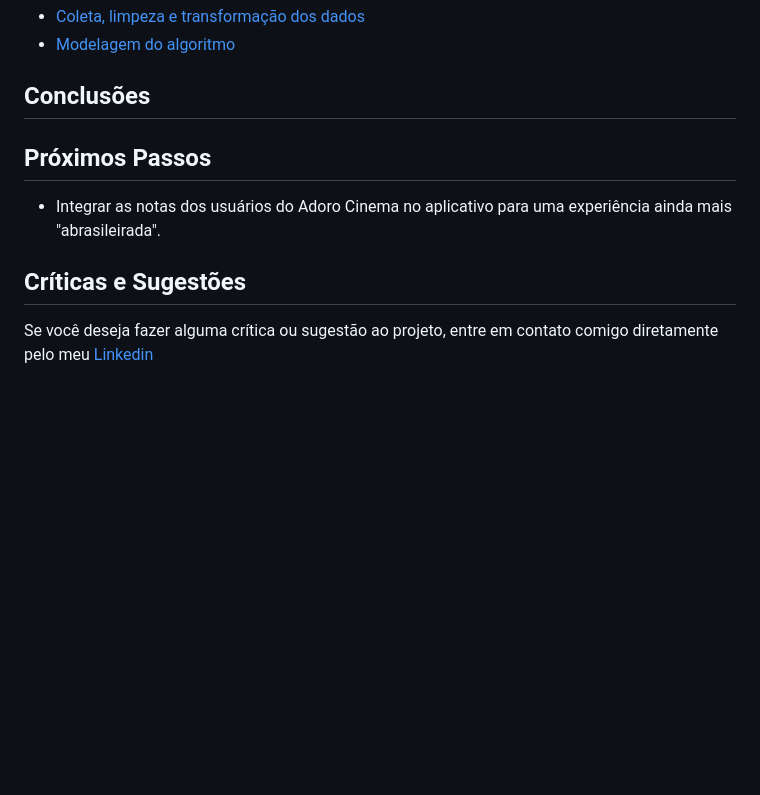
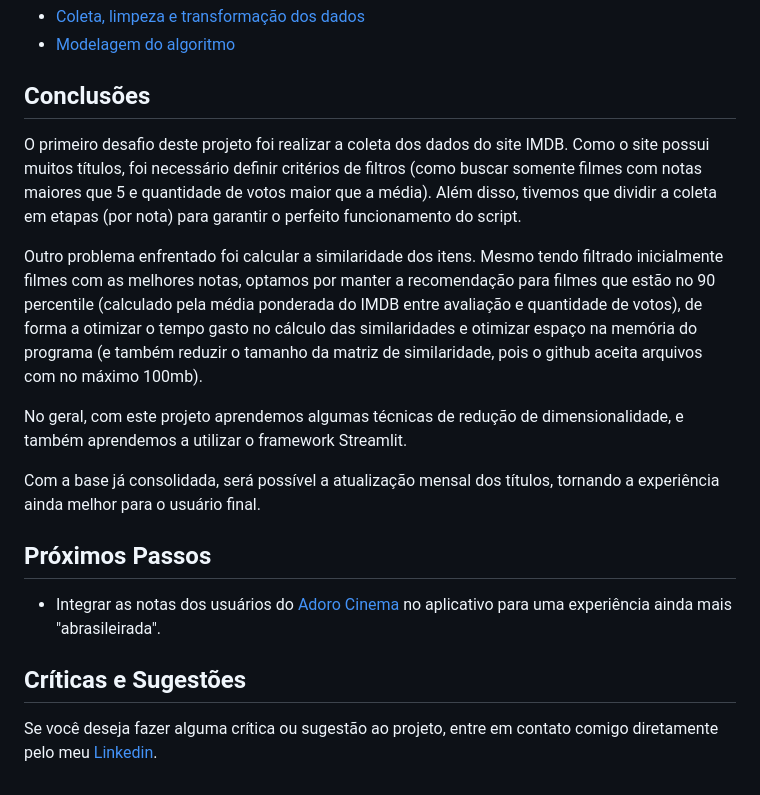
Before and after one commit to eutiagovski/movie-recomendation-system, a Markdown page: README.md, the part around the change printed below. Drawn GitHub-style; blank space fills up the shorter version.

```diff
--- a/README.md
+++ b/README.md
@@ -45,5 +45,13 @@ O desenvolvimento deste trabalho está detalhado nos noeteboks que seguem:
 
 ## Conclusões
 
+O primeiro desafio deste projeto foi realizar a coleta dos dados do site IMDB. Como o site possui muitos títulos, foi necessário definir critérios de filtros (como buscar somente filmes com notas maiores que 5 e quantidade de votos maior que a média). Além disso, tivemos que dividir a coleta em etapas (por nota) para garantir o perfeito funcionamento do script.
+
+Outro problema enfrentado foi calcular a similaridade dos itens. Mesmo tendo filtrado inicialmente filmes com as melhores notas, optamos por manter a recomendação para filmes que estão no 90 percentile (calculado pela média ponderada do IMDB entre avaliação e quantidade de votos), de forma a otimizar o tempo gasto no cálculo das similaridades e otimizar espaço na memória do programa (e também reduzir o tamanho da matriz de similaridade, pois o github aceita arquivos com no máximo 100mb).
+
+No geral, com este projeto aprendemos algumas técnicas de redução de dimensionalidade, e também aprendemos a utilizar o framework Streamlit.
+
+Com a base já consolidada, será possível a atualização mensal dos títulos, tornando a experiência ainda melhor para o usuário final.
+
 ## Próximos Passos
 
@@ -51,4 +59,4 @@ O desenvolvimento deste trabalho está detalhado nos noeteboks que seguem:
 
 ## Críticas e Sugestões
 
-Se você deseja fazer alguma crítica ou sugestão ao projeto, entre em contato comigo diretamente pelo meu <a href='https://www.linkedin.com/in/tiagomachadodev'>Linkedin</a>
+Se você deseja fazer alguma crítica ou sugestão ao projeto, entre em contato comigo diretamente pelo meu <a href='https://www.linkedin.com/in/tiagomachadodev'>Linkedin</a>.
```
Also changed, not shown: other parts of README.md (+1 -1 lines).
